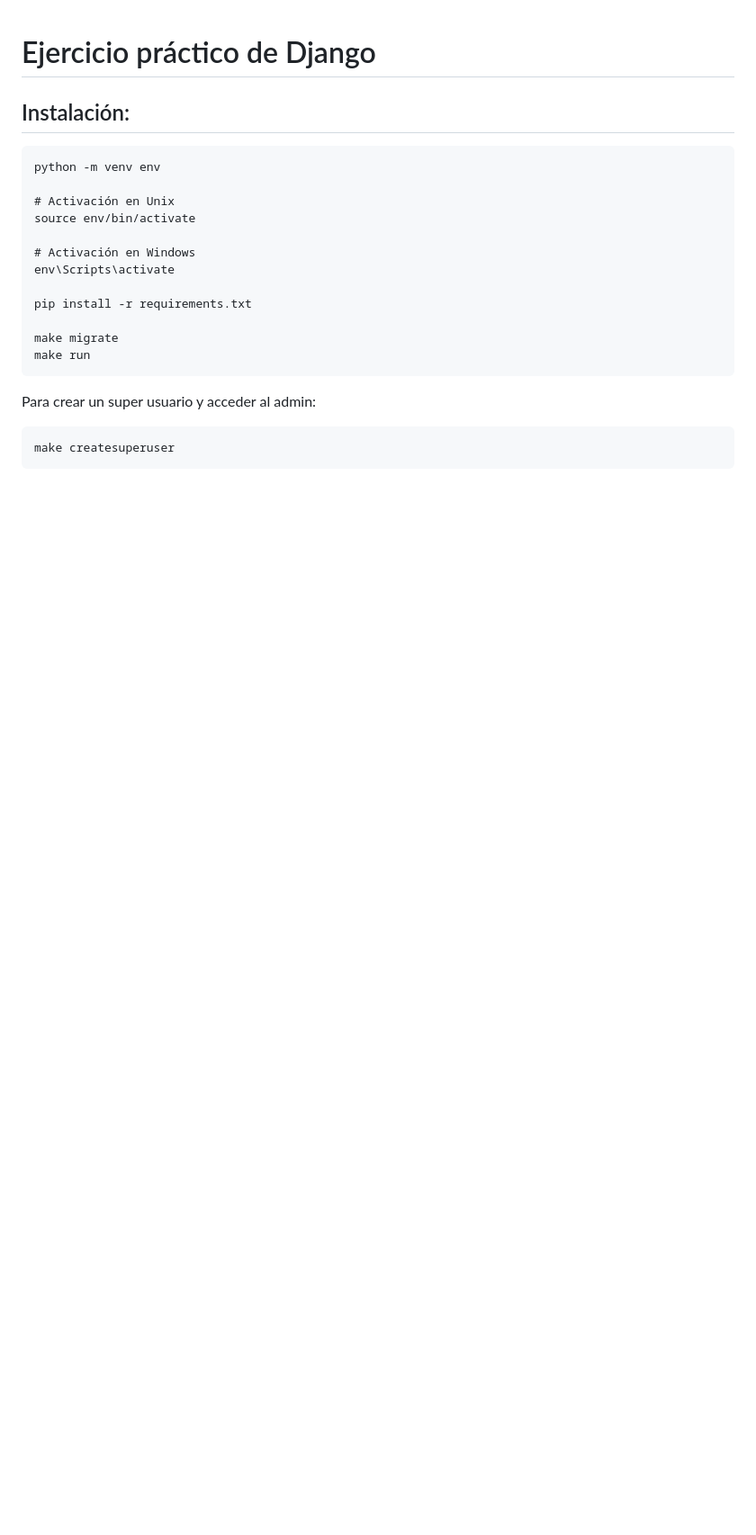
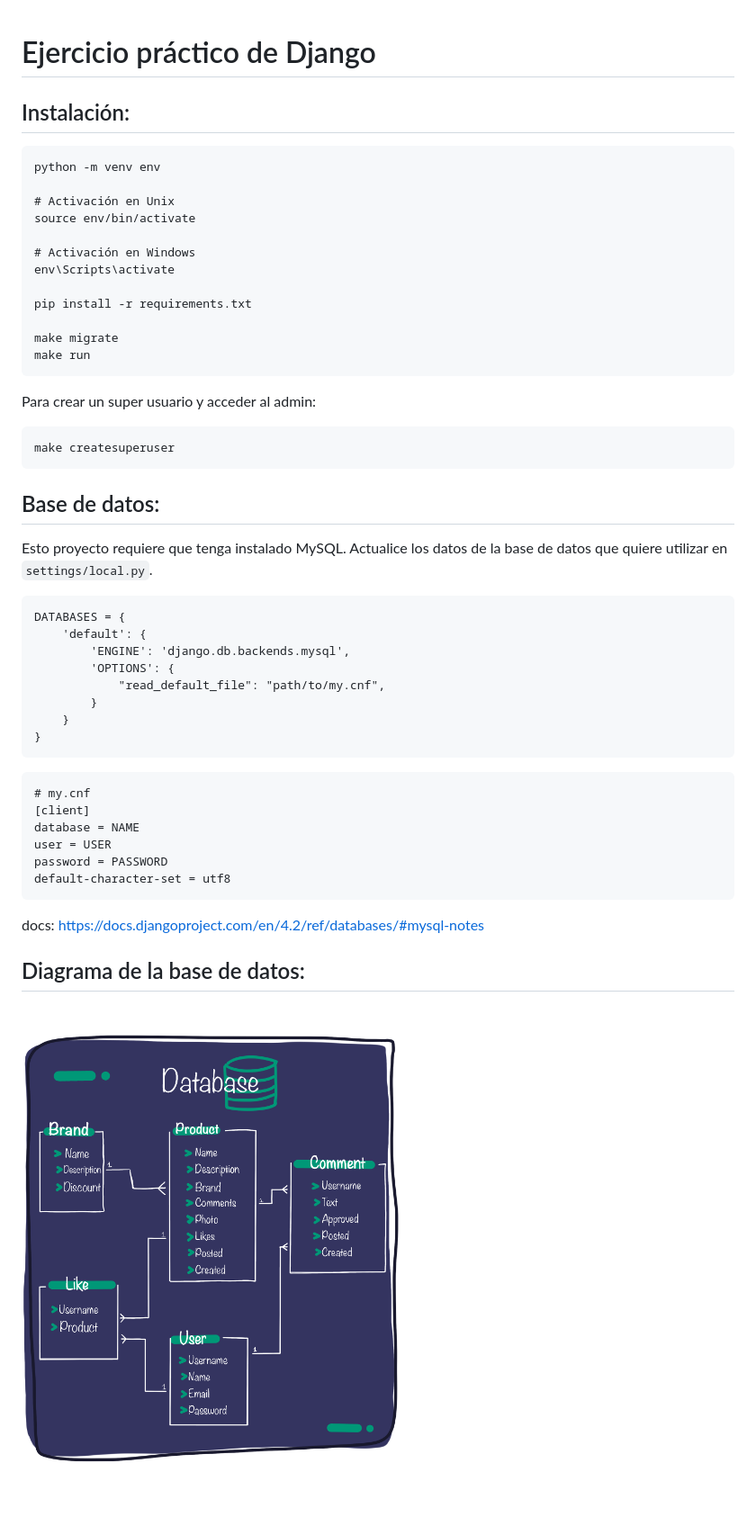
Before and after one commit to camigomezdev/my_store, a Markdown page: README.md, the part around the change. Shown: that part at 90% size. Drawn GitHub-style; pictures changed too: docs/db.png (added); blank space fills up the shorter version.

````diff
--- a/README.md
+++ b/README.md
@@ -22,3 +22,34 @@ Para crear un super usuario y acceder al admin:
 ```
 make createsuperuser
 ```
+
+## Base de datos:
+
+Esto proyecto requiere que tenga instalado MySQL.
+Actualice los datos de la base de datos que quiere utilizar en `settings/local.py`.
+
+```
+DATABASES = {
+    'default': {
+        'ENGINE': 'django.db.backends.mysql',
+        'OPTIONS': {
+            "read_default_file": "path/to/my.cnf",
+        }
+    }
+}
+```
+
+```
+# my.cnf
+[client]
+database = NAME
+user = USER
+password = PASSWORD
+default-character-set = utf8
+```
+
+docs: https://docs.djangoproject.com/en/4.2/ref/databases/#mysql-notes
+
+## Diagrama de la base de datos:
+
+![Diagrama base de datos](docs/db.png)
````
